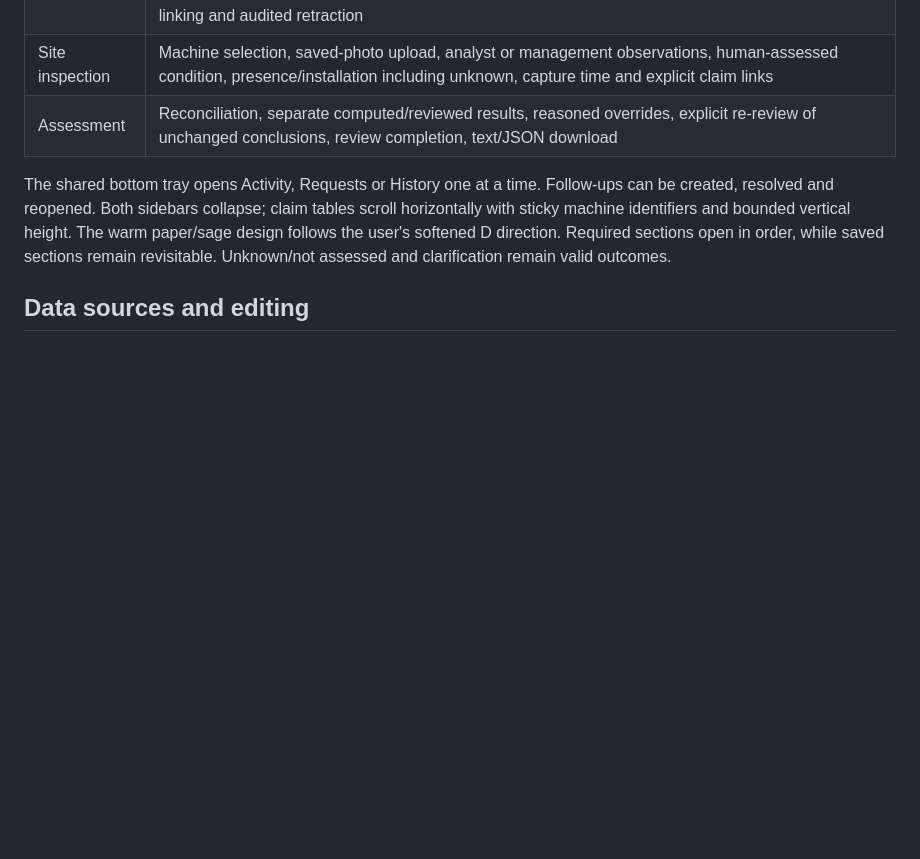
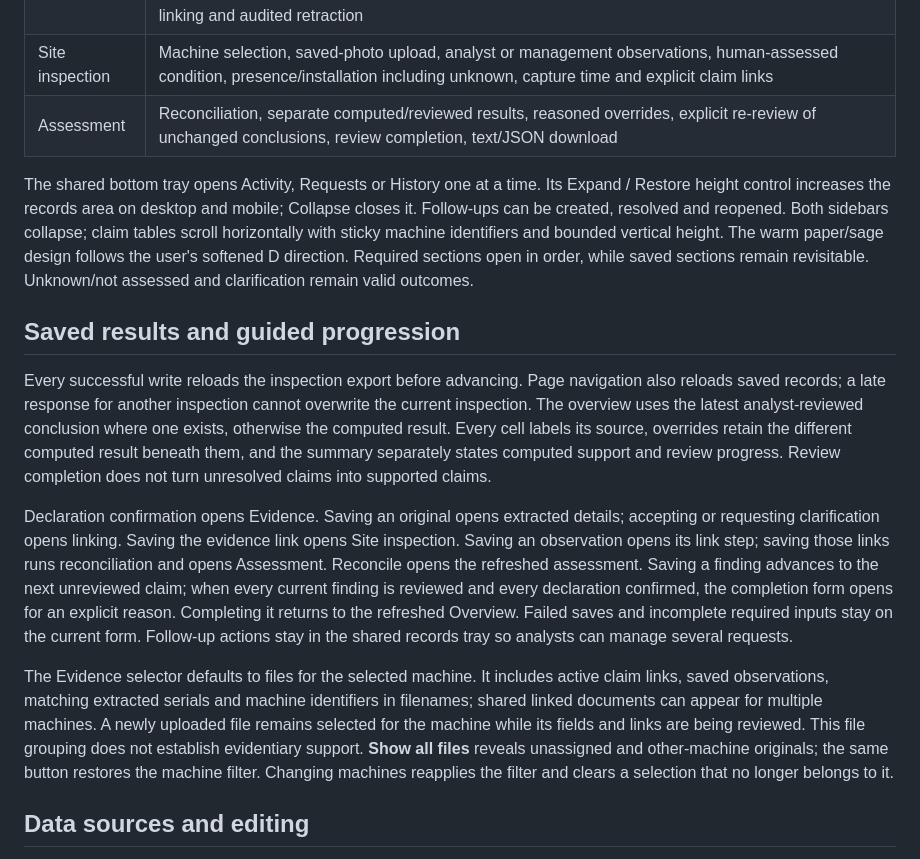
Before and after one commit to Rishikakaps/Shinrai-MVP, a Markdown page: docs/frontend-handoff.md, the part around the change. Drawn GitHub-style; blank space fills up the shorter version.

```diff
--- a/docs/frontend-handoff.md
+++ b/docs/frontend-handoff.md
@@ -11,7 +11,15 @@ Implementation: FastAPI routes in `app/web.py`, Jinja templates in `app/template
 | Site inspection | Machine selection, saved-photo upload, analyst or management observations, human-assessed condition, presence/installation including unknown, capture time and explicit claim links |
 | Assessment | Reconciliation, separate computed/reviewed results, reasoned overrides, explicit re-review of unchanged conclusions, review completion, text/JSON download |
 
-The shared bottom tray opens Activity, Requests or History one at a time. Follow-ups can be created, resolved and reopened. Both sidebars collapse; claim tables scroll horizontally with sticky machine identifiers and bounded vertical height. The warm paper/sage design follows the user's softened D direction. Required sections open in order, while saved sections remain revisitable. Unknown/not assessed and clarification remain valid outcomes.
+The shared bottom tray opens Activity, Requests or History one at a time. Its Expand / Restore height control increases the records area on desktop and mobile; Collapse closes it. Follow-ups can be created, resolved and reopened. Both sidebars collapse; claim tables scroll horizontally with sticky machine identifiers and bounded vertical height. The warm paper/sage design follows the user's softened D direction. Required sections open in order, while saved sections remain revisitable. Unknown/not assessed and clarification remain valid outcomes.
+
+## Saved results and guided progression
+
+Every successful write reloads the inspection export before advancing. Page navigation also reloads saved records; a late response for another inspection cannot overwrite the current inspection. The overview uses the latest analyst-reviewed conclusion where one exists, otherwise the computed result. Every cell labels its source, overrides retain the different computed result beneath them, and the summary separately states computed support and review progress. Review completion does not turn unresolved claims into supported claims.
+
+Declaration confirmation opens Evidence. Saving an original opens extracted details; accepting or requesting clarification opens linking. Saving the evidence link opens Site inspection. Saving an observation opens its link step; saving those links runs reconciliation and opens Assessment. Reconcile opens the refreshed assessment. Saving a finding advances to the next unreviewed claim; when every current finding is reviewed and every declaration confirmed, the completion form opens for an explicit reason. Completing it returns to the refreshed Overview. Failed saves and incomplete required inputs stay on the current form. Follow-up actions stay in the shared records tray so analysts can manage several requests.
+
+The Evidence selector defaults to files for the selected machine. It includes active claim links, saved observations, matching extracted serials and machine identifiers in filenames; shared linked documents can appear for multiple machines. A newly uploaded file remains selected for the machine while its fields and links are being reviewed. This file grouping does not establish evidentiary support. **Show all files** reveals unassigned and other-machine originals; the same button restores the machine filter. Changing machines reapplies the filter and clears a selection that no longer belongs to it.
 
 ## Data sources and editing
 
```
Also changed, not shown: docs/verification.md (+16 -0 lines).
